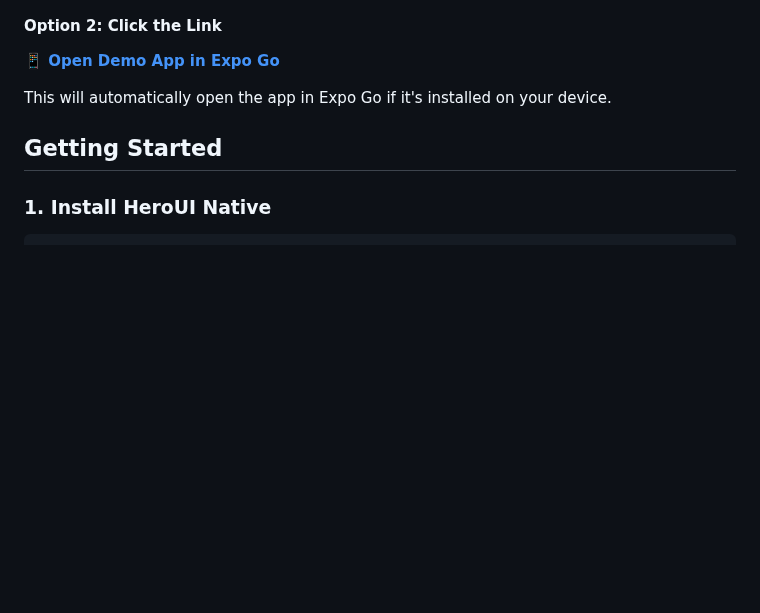
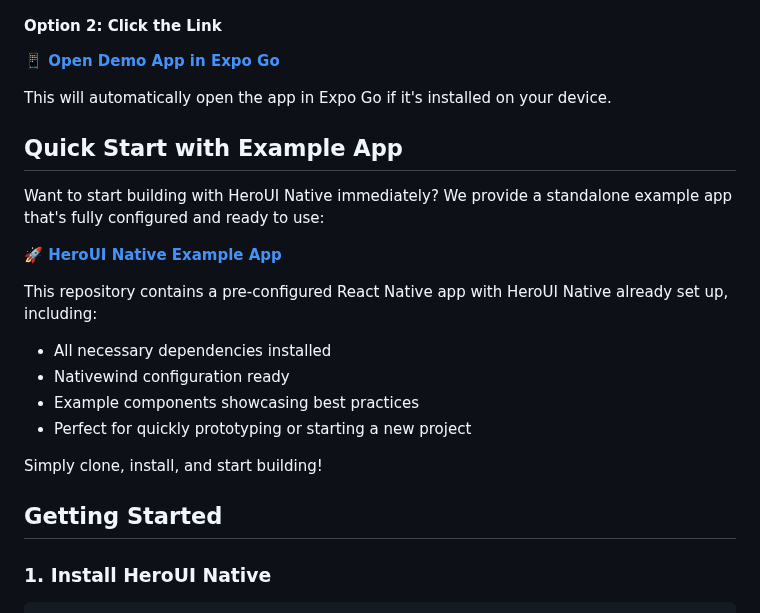
Before and after one commit to heroui-inc/heroui-native, a Markdown page: README.md, the part around the change. Drawn GitHub-style; blank space fills up the shorter version.

Commit message:
docs: upd readme with example app link

```diff
--- a/README.md
+++ b/README.md
@@ -38,6 +38,20 @@ Use your device's camera or Expo Go app to scan:
 **[📱 Open Demo App in Expo Go](https://link.heroui.com/native-demo)**
 
 This will automatically open the app in Expo Go if it's installed on your device.
+
+## Quick Start with Example App
+
+Want to start building with HeroUI Native immediately? We provide a standalone example app that's fully configured and ready to use:
+
+**[🚀 HeroUI Native Example App](https://github.com/heroui-inc/heroui-native-example)**
+
+This repository contains a pre-configured React Native app with HeroUI Native already set up, including:
+- All necessary dependencies installed
+- Nativewind configuration ready
+- Example components showcasing best practices
+- Perfect for quickly prototyping or starting a new project
+
+Simply clone, install, and start building!
 
 ## Getting Started
 
```
